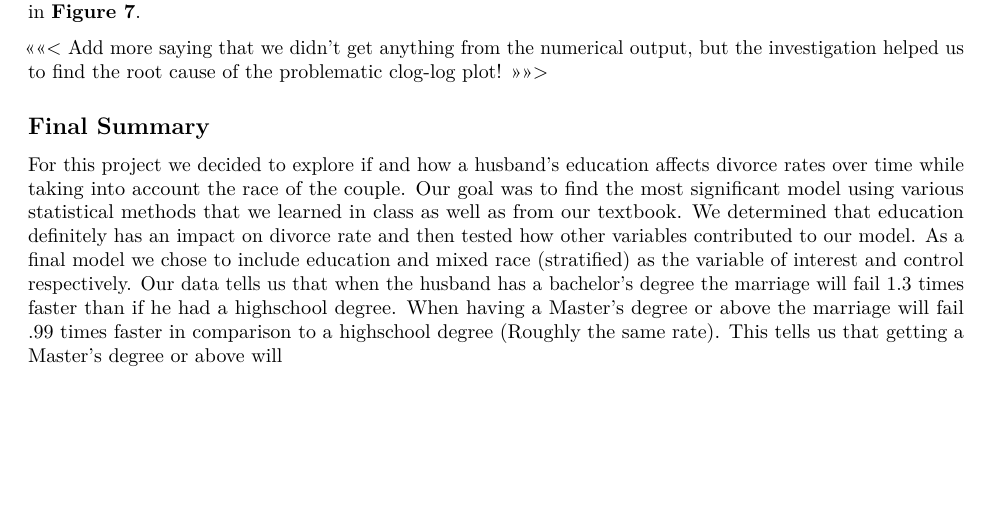
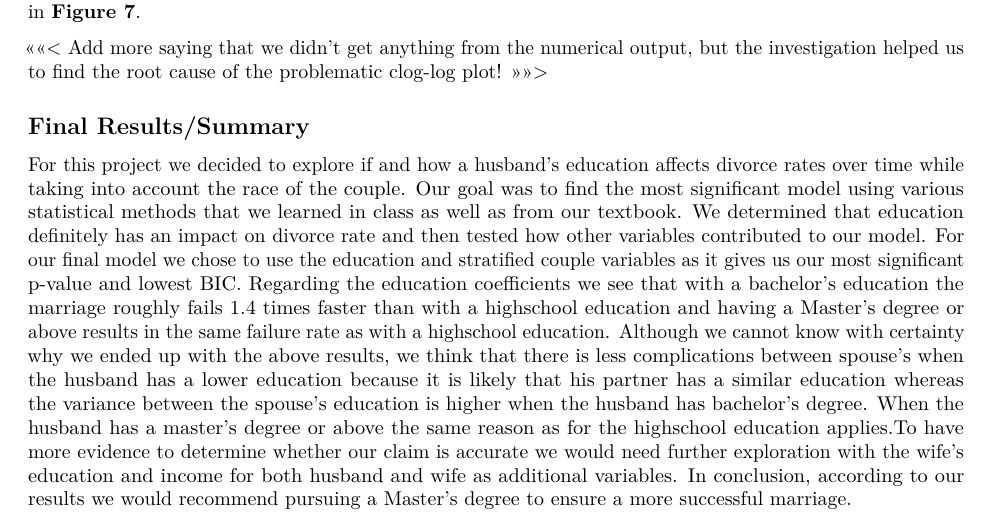
Before and after one commit to FarazFarooq/SurvivalAnalysis, an R Markdown document (Explore.Rmd): part of page 8 of 8, cut so that both start at the same text, the shorter picture padded with empty space. Rendered offline with R 4.5, knitr and Pandoc, then LaTeX, with nearby package versions; some code elsewhere in the file could not run offline.

Commit message:
Final Summary

```diff
--- a/Explore.Rmd
+++ b/Explore.Rmd
@@ -532,6 +532,6 @@ Sadly, there are very few observed instances of divorce past 47 years, as shown
 
 <<<<< Add more saying that we didn't get anything from the numerical output, but the investigation helped us to find the root cause of the problematic clog-log plot! >>>>>
 
-## Final Summary
+## Final Results/Summary
 
-For this project we decided to explore if and how a husband's education affects divorce rates over time while taking into account the race of the couple. Our goal was to find the most significant model using various statistical methods that we learned in class as well as from our textbook. We determined that education definitely has an impact on divorce rate and then tested how other variables contributed to our model. As a final model we chose to include education and mixed race (stratified) as the variable of interest and control respectively. Our data tells us that when the husband has a bachelor's degree the marriage will fail 1.3 times faster than if he had a highschool degree. When having a Master's degree or above the marriage will fail .99 times faster in comparison to a highschool degree (Roughly the same rate). This tells us that getting a Master's degree or above will
+For this project we decided to explore if and how a husband's education affects divorce rates over time while taking into account the race of the couple. Our goal was to find the most significant model using various statistical methods that we learned in class as well as from our textbook. We determined that education definitely has an impact on divorce rate and then tested how other variables contributed to our model. For our final model we chose to use the education and stratified couple variables as it gives us our most significant p-value and lowest BIC. Regarding the education coefficients we see that with a bachelor's education the marriage roughly fails 1.4 times faster than with a highschool education and having a Master's degree or above results in the same failure rate as with a highschool education. Although we cannot know with certainty why we ended up with the above results, we think that there is less complications between spouse's when the husband has a lower education because it is likely that his partner has a similar education whereas the variance between the spouse's education is higher when the husband has bachelor's degree. When the husband has a master's degree or above the same reason as for the highschool education applies.To have more evidence to determine whether our claim is accurate we would need further exploration with the wife's education and income for both husband and wife as additional variables. In conclusion, according to our results we would recommend pursuing a Master's degree to ensure a more successful marriage.
```
Also changed, not shown: Explore.pdf.
